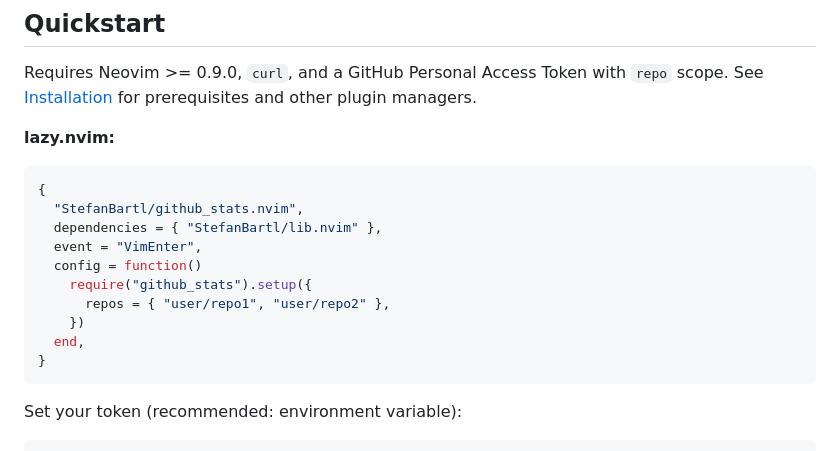
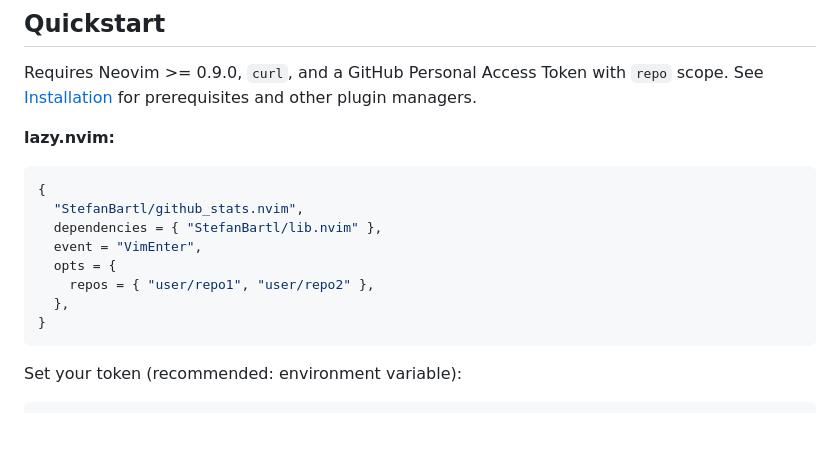
Before and after one commit to StefanBartl/github_stats.nvim, a Markdown page: README.md, the part around the change. Drawn GitHub-style; blank space fills up the shorter version.

Commit message:
docs(readme): show the install spec in its shortest working form
The snippet people copy had a `config = function() require(X).setup(...) end`
block, which is exactly what lazy.nvim already does for a spec with `opts` --
so the first thing a reader learned about this plugin was a line they did not
need to write.

`opts` now carries what is actually being set, and nothing that is already the
default.

````diff
--- a/README.md
+++ b/README.md
@@ -40,11 +40,9 @@ Requires Neovim >= 0.9.0, `curl`, and a GitHub Personal Access Token with `repo`
   "StefanBartl/github_stats.nvim",
   dependencies = { "StefanBartl/lib.nvim" },
   event = "VimEnter",
-  config = function()
-    require("github_stats").setup({
-      repos = { "user/repo1", "user/repo2" },
-    })
-  end,
+  opts = {
+    repos = { "user/repo1", "user/repo2" },
+  },
 }
 ```
 
````
